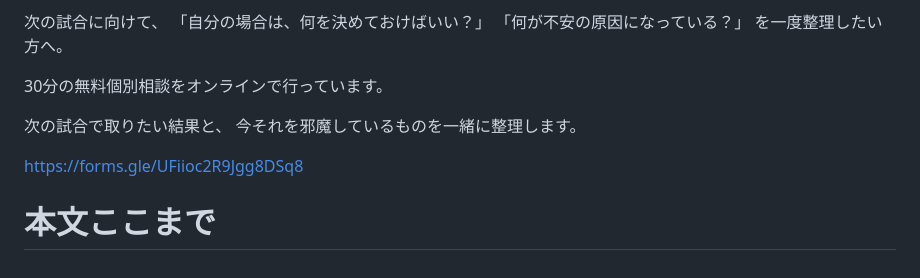
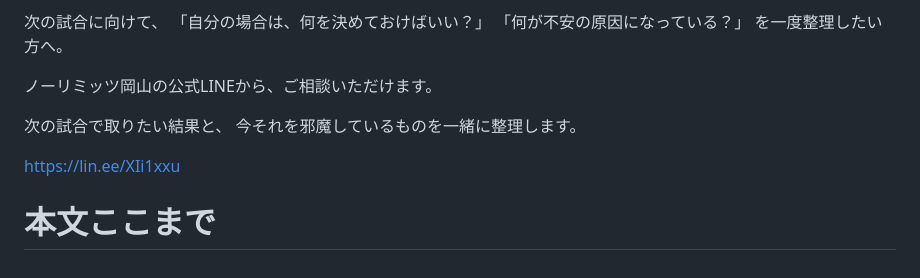
Before and after one commit to shiori0823/shiorin-trainer, a Markdown page: note/honban-tsuyoi.md, the part around the change. Drawn GitHub-style.

```diff
--- a/note/honban-tsuyoi.md
+++ b/note/honban-tsuyoi.md
@@ -353,11 +353,11 @@
 「何が不安の原因になっている？」
 を一度整理したい方へ。
 
-30分の無料個別相談をオンラインで行っています。
+ノーリミッツ岡山の公式LINEから、ご相談いただけます。
 
 次の試合で取りたい結果と、
 今それを邪魔しているものを一緒に整理します。
 
-https://forms.gle/UFiioc2R9Jgg8DSq8
+https://lin.ee/XIi1xxu
 
 # 本文ここまで
```
Also changed, not shown: note/README.md (+27 -0 lines).
